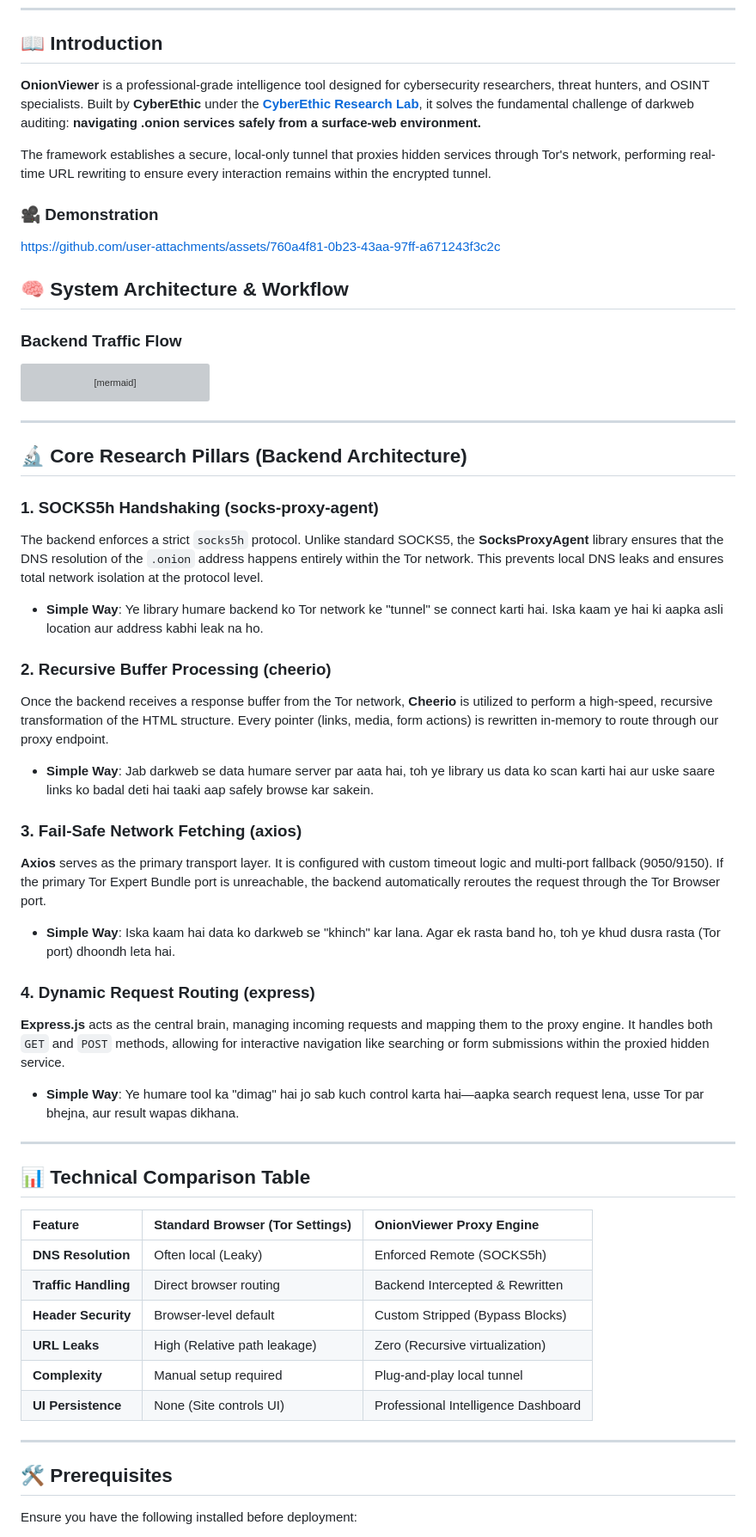
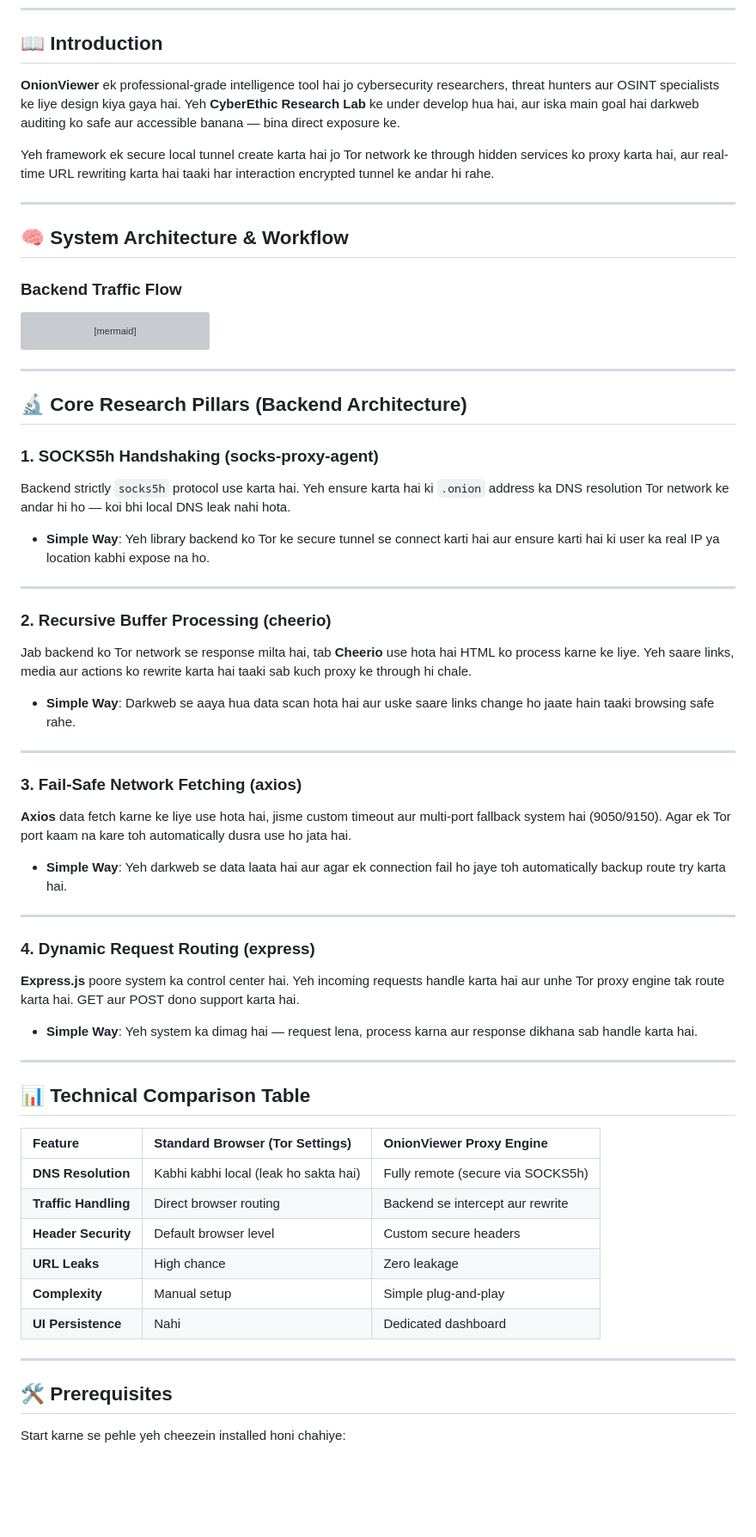
Before and after one commit to cyberethicc/OnionViewer, a Markdown page: README.md, the part around one of its changes. Shown at 86% size. Drawn GitHub-style; blank space fills up the shorter version; grey boxes are pictures that could not be loaded.

```diff
--- a/README.md
+++ b/README.md
@@ -19,15 +19,11 @@
 
 ## 📖 Introduction
 
-**OnionViewer** is a professional-grade intelligence tool designed for cybersecurity researchers, threat hunters, and OSINT specialists. Built by **CyberEthic** under the [**CyberEthic Research Lab**](https://cyberethic.in/), it solves the fundamental challenge of darkweb auditing: **navigating .onion services safely from a surface-web environment.**
+**OnionViewer** ek professional-grade intelligence tool hai jo cybersecurity researchers, threat hunters aur OSINT specialists ke liye design kiya gaya hai. Yeh **CyberEthic Research Lab** ke under develop hua hai, aur iska main goal hai darkweb auditing ko safe aur accessible banana — bina direct exposure ke.
 
-The framework establishes a secure, local-only tunnel that proxies hidden services through Tor's network, performing real-time URL rewriting to ensure every interaction remains within the encrypted tunnel.
+Yeh framework ek secure local tunnel create karta hai jo Tor network ke through hidden services ko proxy karta hai, aur real-time URL rewriting karta hai taaki har interaction encrypted tunnel ke andar hi rahe.
 
-### 🎥 Demonstration
-
-https://github.com/user-attachments/assets/760a4f81-0b23-43aa-97ff-a671243f3c2c
-
-
+---
 
 ## 🧠 System Architecture & Workflow
 
@@ -60,20 +56,30 @@ sequenceDiagram
 ## 🔬 Core Research Pillars (Backend Architecture)
 
 ### 1. SOCKS5h Handshaking (socks-proxy-agent)
-The backend enforces a strict `socks5h` protocol. Unlike standard SOCKS5, the **SocksProxyAgent** library ensures that the DNS resolution of the `.onion` address happens entirely within the Tor network. This prevents local DNS leaks and ensures total network isolation at the protocol level.
-*   **Simple Way**: Ye library humare backend ko Tor network ke "tunnel" se connect karti hai. Iska kaam ye hai ki aapka asli location aur address kabhi leak na ho.
+Backend strictly `socks5h` protocol use karta hai. Yeh ensure karta hai ki `.onion` address ka DNS resolution Tor network ke andar hi ho — koi bhi local DNS leak nahi hota.
+
+*   **Simple Way**: Yeh library backend ko Tor ke secure tunnel se connect karti hai aur ensure karti hai ki user ka real IP ya location kabhi expose na ho.
+
+---
 
 ### 2. Recursive Buffer Processing (cheerio)
-Once the backend receives a response buffer from the Tor network, **Cheerio** is utilized to perform a high-speed, recursive transformation of the HTML structure. Every pointer (links, media, form actions) is rewritten in-memory to route through our proxy endpoint.
-*   **Simple Way**: Jab darkweb se data humare server par aata hai, toh ye library us data ko scan karti hai aur uske saare links ko badal deti hai taaki aap safely browse kar sakein.
+Jab backend ko Tor network se response milta hai, tab **Cheerio** use hota hai HTML ko process karne ke liye. Yeh saare links, media aur actions ko rewrite karta hai taaki sab kuch proxy ke through hi chale.
+
+*   **Simple Way**: Darkweb se aaya hua data scan hota hai aur uske saare links change ho jaate hain taaki browsing safe rahe.
+
+---
 
 ### 3. Fail-Safe Network Fetching (axios)
-**Axios** serves as the primary transport layer. It is configured with custom timeout logic and multi-port fallback (9050/9150). If the primary Tor Expert Bundle port is unreachable, the backend automatically reroutes the request through the Tor Browser port.
-*   **Simple Way**: Iska kaam hai data ko darkweb se "khinch" kar lana. Agar ek rasta band ho, toh ye khud dusra rasta (Tor port) dhoondh leta hai.
+**Axios** data fetch karne ke liye use hota hai, jisme custom timeout aur multi-port fallback system hai (9050/9150). Agar ek Tor port kaam na kare toh automatically dusra use ho jata hai.
+
+*   **Simple Way**: Yeh darkweb se data laata hai aur agar ek connection fail ho jaye toh automatically backup route try karta hai.
+
+---
 
 ### 4. Dynamic Request Routing (express)
-**Express.js** acts as the central brain, managing incoming requests and mapping them to the proxy engine. It handles both `GET` and `POST` methods, allowing for interactive navigation like searching or form submissions within the proxied hidden service.
-*   **Simple Way**: Ye humare tool ka "dimag" hai jo sab kuch control karta hai—aapka search request lena, usse Tor par bhejna, aur result wapas dikhana.
+**Express.js** poore system ka control center hai. Yeh incoming requests handle karta hai aur unhe Tor proxy engine tak route karta hai. GET aur POST dono support karta hai.
+
+*   **Simple Way**: Yeh system ka dimag hai — request lena, process karna aur response dikhana sab handle karta hai.
 
 ---
 
@@ -81,16 +87,16 @@ Once the backend receives a response buffer from the Tor network, **Cheerio** is
 
 | Feature | Standard Browser (Tor Settings) | OnionViewer Proxy Engine |
 | :--- | :--- | :--- |
-| **DNS Resolution** | Often local (Leaky) | Enforced Remote (SOCKS5h) |
-| **Traffic Handling** | Direct browser routing | Backend Intercepted & Rewritten |
-| **Header Security** | Browser-level default | Custom Stripped (Bypass Blocks) |
-| **URL Leaks** | High (Relative path leakage) | Zero (Recursive virtualization) |
-| **Complexity** | Manual setup required | Plug-and-play local tunnel |
-| **UI Persistence** | None (Site controls UI) | Professional Intelligence Dashboard |
+| **DNS Resolution** | Kabhi kabhi local (leak ho sakta hai) | Fully remote (secure via SOCKS5h) |
+| **Traffic Handling** | Direct browser routing | Backend se intercept aur rewrite |
+| **Header Security** | Default browser level | Custom secure headers |
+| **URL Leaks** | High chance | Zero leakage |
+| **Complexity** | Manual setup | Simple plug-and-play |
+| **UI Persistence** | Nahi | Dedicated dashboard |
 
 ---
 
 ## 🛠️ Prerequisites
 
-Ensure you have the following installed before deployment:
+Start karne se pehle yeh cheezein installed honi chahiye:
 
```
Also changed, not shown: other parts of README.md (+35 -33 lines).
